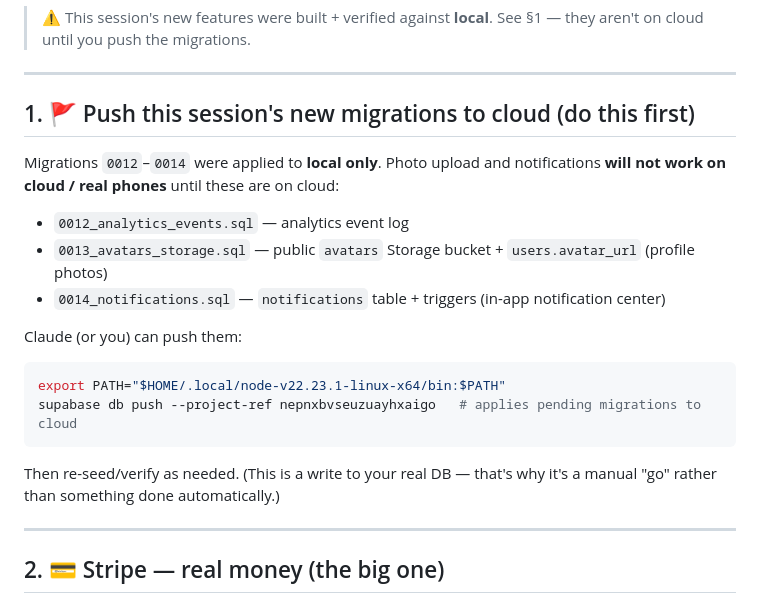
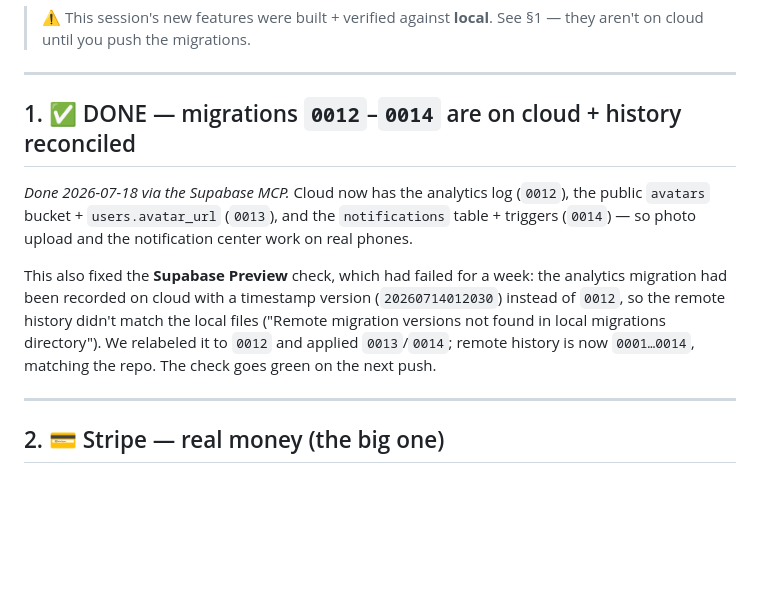
Before and after one commit to OreillyJadin/Noot-Repo, a Markdown page: MANUAL_SETUP.md, the part around the change. GitHub-like rendering; blank space fills up the shorter version.

Commit message:
docs(manual-setup): mark cloud migrations done + record Supabase Preview fix
0012–0014 applied to cloud via MCP; migration-history drift (analytics recorded
as timestamp 20260714012030 instead of 0012) relabeled so remote = 0001…0014,
which unblocks the Supabase Preview check.

Co-Authored-By: Claude Opus 4.8 (1M context) <noreply@anthropic.com>

````diff
--- a/MANUAL_SETUP.md
+++ b/MANUAL_SETUP.md
@@ -22,24 +22,17 @@ local email inbox at http://localhost:54324).
 
 ---
 
-## 1. 🚩 Push this session's new migrations to cloud (do this first)
+## 1. ✅ DONE — migrations `0012`–`0014` are on cloud + history reconciled
 
-Migrations `0012`–`0014` were applied to **local only**. Photo upload and notifications
-**will not work on cloud / real phones** until these are on cloud:
+_Done 2026-07-18 via the Supabase MCP._ Cloud now has the analytics log (`0012`), the public
+`avatars` bucket + `users.avatar_url` (`0013`), and the `notifications` table + triggers
+(`0014`) — so photo upload and the notification center work on real phones.
 
-- `0012_analytics_events.sql` — analytics event log
-- `0013_avatars_storage.sql` — public `avatars` Storage bucket + `users.avatar_url` (profile photos)
-- `0014_notifications.sql` — `notifications` table + triggers (in-app notification center)
-
-Claude (or you) can push them:
-
-```bash
-export PATH="$HOME/.local/node-v22.23.1-linux-x64/bin:$PATH"
-supabase db push --project-ref nepnxbvseuzuayhxaigo   # applies pending migrations to cloud
-```
-
-Then re-seed/verify as needed. (This is a write to your real DB — that's why it's a manual
-"go" rather than something done automatically.)
+This also fixed the **Supabase Preview** check, which had failed for a week: the analytics
+migration had been recorded on cloud with a timestamp version (`20260714012030`) instead of
+`0012`, so the remote history didn't match the local files ("Remote migration versions not
+found in local migrations directory"). We relabeled it to `0012` and applied `0013`/`0014`;
+remote history is now `0001…0014`, matching the repo. The check goes green on the next push.
 
 ---
 
````
